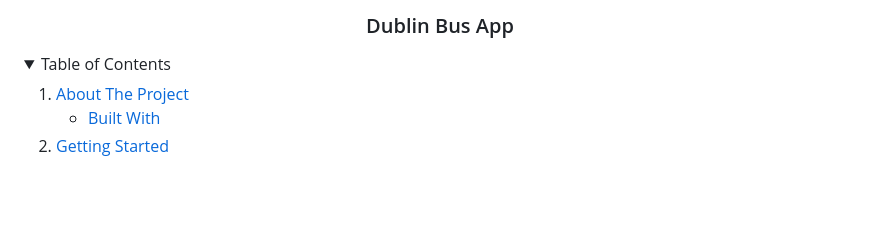
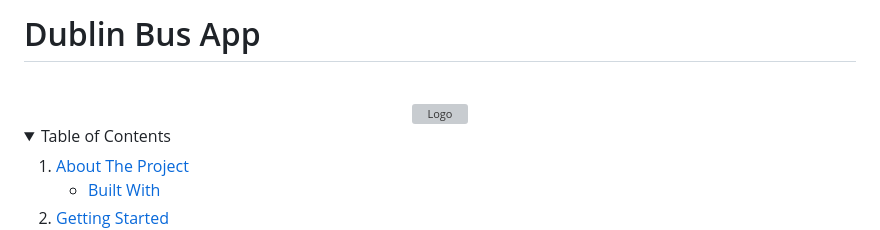
Before and after one commit to 21chubaka/Dublin_Bus_App, a Markdown page: README.md, the part around the change. Rendered like a GitHub page; folded sections open; blank space fills up the shorter version; grey boxes are pictures that could not be loaded.

Commit message:
2023.10.03: Update readme

```diff
--- a/README.md
+++ b/README.md
@@ -19,7 +19,7 @@
 *** https://www.markdownguide.org/basic-syntax/#reference-style-links
 -->
 
-
+# Dublin Bus App
 <!-- PROJECT LOGO -->
 
 <br />
@@ -28,7 +28,7 @@
     <img src="https://github.com/21chubaka/Dublin_Bus_App/blob/main/dbus/src/assets/Dublin-Bus-logo.png" alt="Logo" width="320" height="160">
   </a>
 
-<h3 align="center">Dublin Bus App</h3>
+<!-- <h3 align="center">Dublin Bus App</h3> -->
 <!--
   <p align="center">
     Dublin Bus
```
